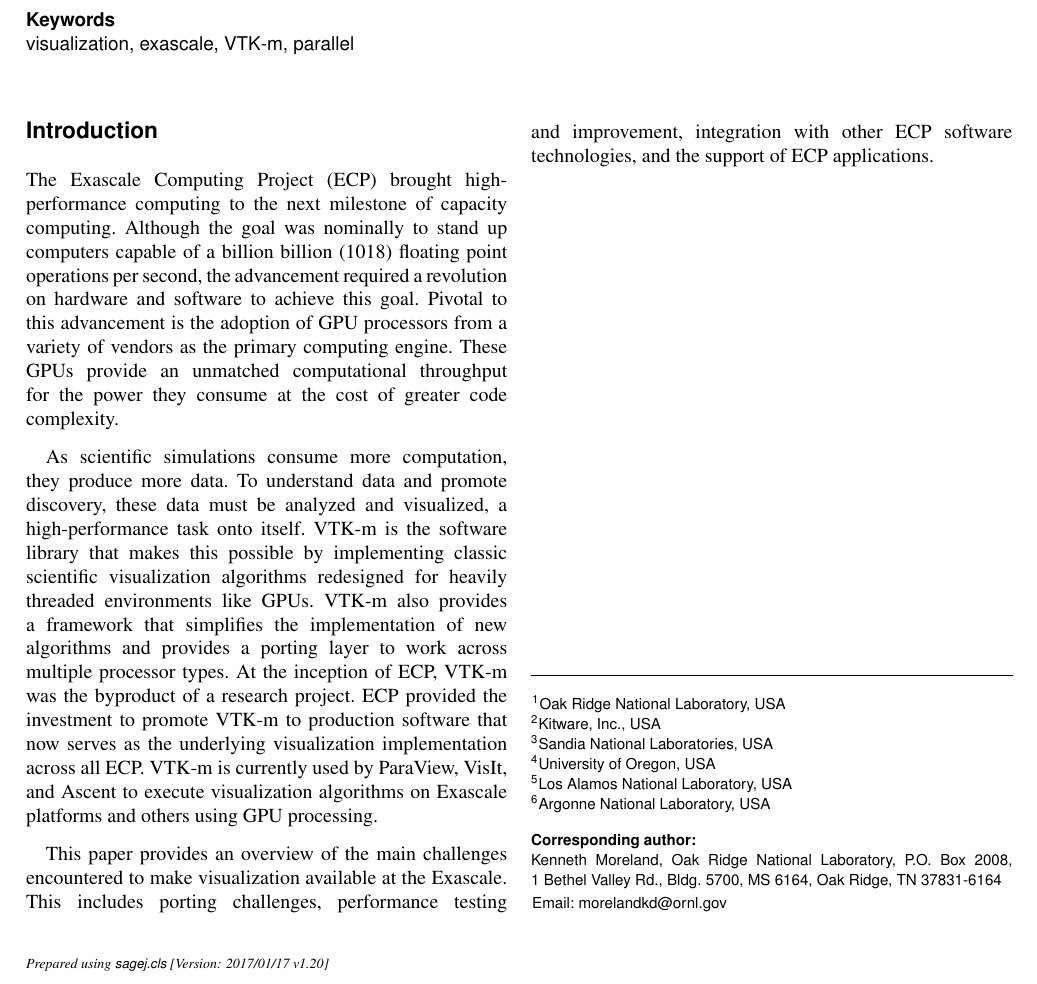
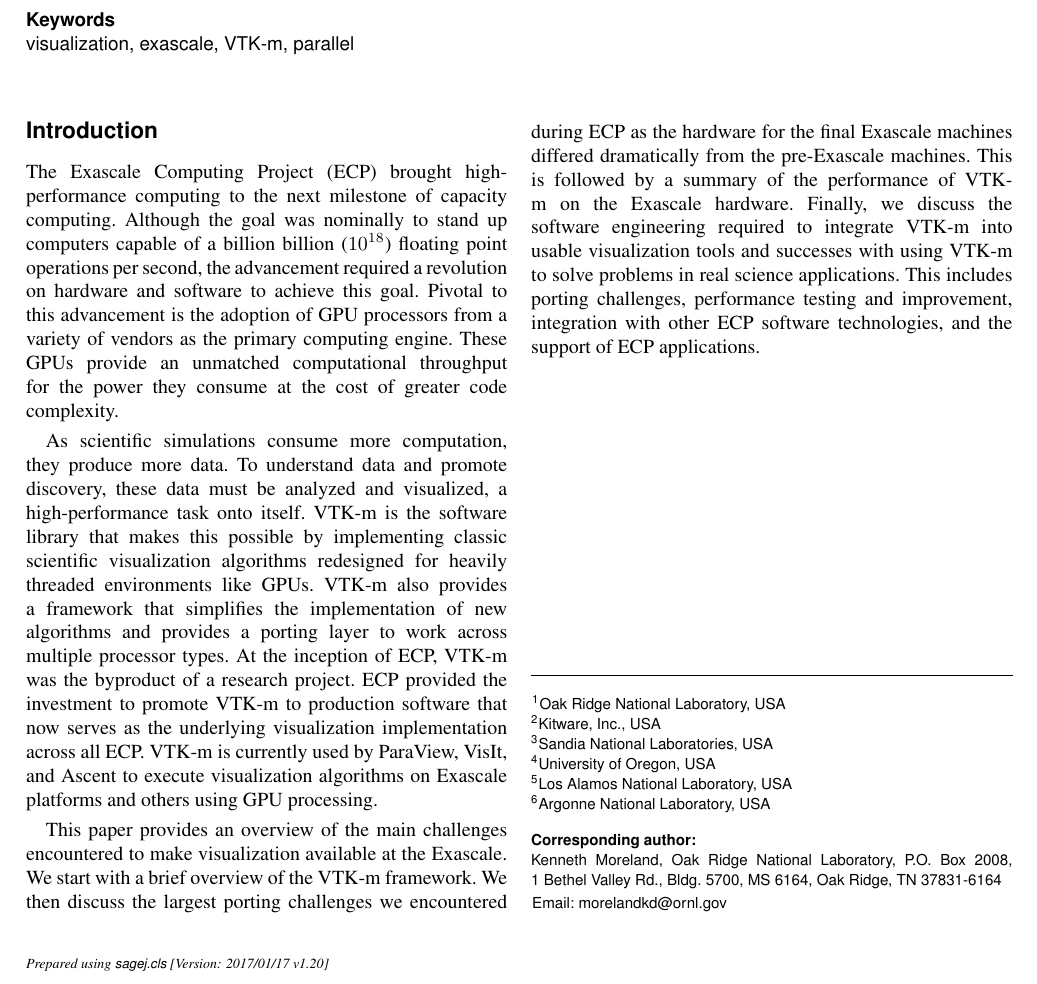
Before and after one commit to kmorel-papers/ijhpca-vtkm-2024, a LaTeX document (IJHPCASpecialIssue_VTKm.tex, which reads sections/introduction.tex): part of page 1 of 2, cut so that both start at the same text. Compiled offline with pdfLaTeX.

Commit message:
Update introduction

```diff
--- a/sections/introduction.tex
+++ b/sections/introduction.tex
@@ -1,7 +1,7 @@
 \section{Introduction}
 
 The Exascale Computing Project (ECP) brought high-performance computing to the next milestone of capacity computing.
-Although the goal was nominally to stand up computers capable of a billion billion (1018) floating point operations per second, the advancement required a revolution on hardware and software to achieve this goal.
+Although the goal was nominally to stand up computers capable of a billion billion ($10^{18}$) floating point operations per second, the advancement required a revolution on hardware and software to achieve this goal.
 Pivotal to this advancement is the adoption of GPU processors from a variety of vendors as the primary computing engine.
 These GPUs provide an unmatched computational throughput for the power they consume at the cost of greater code complexity.
 
@@ -14,4 +14,8 @@ ECP provided the investment to promote VTK-m to production software that now ser
 VTK-m is currently used by ParaView, VisIt, and Ascent to execute visualization algorithms on Exascale platforms and others using GPU processing.
 
 This paper provides an overview of the main challenges encountered to make visualization available at the Exascale.
+We start with a brief overview of the VTK-m framework.
+We then discuss the largest porting challenges we encountered during ECP as the hardware for the final Exascale machines differed dramatically from the pre-Exascale machines.
+This is followed by a summary of the performance of VTK-m on the Exascale hardware.
+Finally, we discuss the software engineering required to integrate VTK-m into usable visualization tools and successes with using VTK-m to solve problems in real science applications.
 This includes porting challenges, performance testing and improvement, integration with other ECP software technologies, and the support of ECP applications.
```
